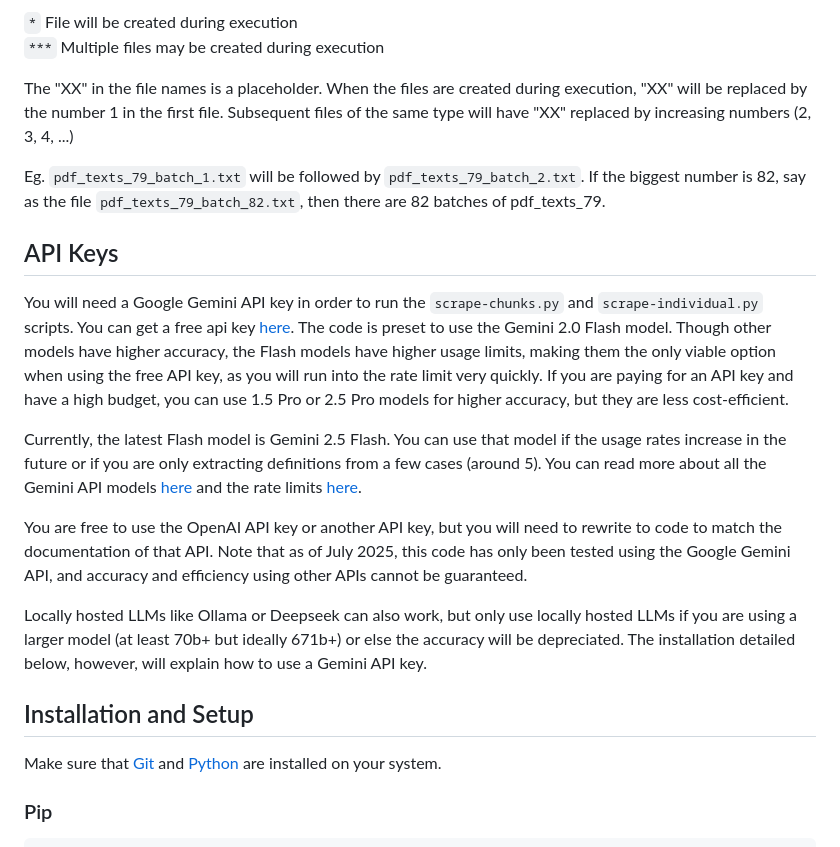
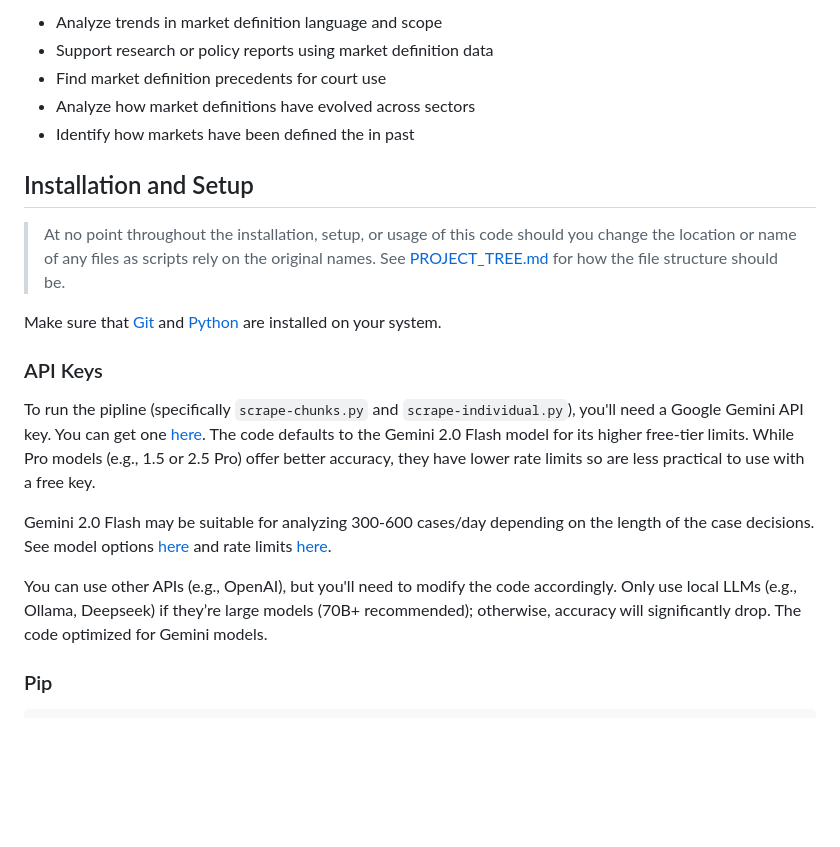
Before and after one commit to shriyanyamali/Lextract, a Markdown page: README.md, the part around the change printed below. Rendered like a GitHub page; blank space fills up the shorter version.

```diff
--- a/README.md
+++ b/README.md
@@ -68,24 +38,23 @@ Do not change the location of any files or directories as that breaks the pipeli
 
-`*` File will be created during execution <br>
-`***` Multiple files may be created during execution <br>
-
-The "XX" in the file names is a placeholder. When the files are created during execution, "XX" will be replaced by the number 1 in the first file. Subsequent files of the same type will have "XX" replaced by increasing numbers (2, 3, 4, ...)
-
-Eg. `pdf_texts_79_batch_1.txt` will be followed by `pdf_texts_79_batch_2.txt`. If the biggest number is 82, say as the file `pdf_texts_79_batch_82.txt`, then there are 82 batches of pdf_texts_79.
-
-## API Keys
-
-You will need a Google Gemini API key in order to run the `scrape-chunks.py` and `scrape-individual.py` scripts. You can get a free api key [here](https://ai.google.dev/). The code is preset to use the Gemini 2.0 Flash model. Though other models have higher accuracy, the Flash models have higher usage limits, making them the only viable option when using the free API key, as you will run into the rate limit very quickly. If you are paying for an API key and have a high budget, you can use 1.5 Pro or 2.5 Pro models for higher accuracy, but they are less cost-efficient.
-
-Currently, the latest Flash model is Gemini 2.5 Flash. You can use that model if the usage rates increase in the future or if you are only extracting definitions from a few cases (around 5). You can read more about all the Gemini API models [here](https://ai.google.dev/gemini-api/docs/models) and the rate limits [here](https://ai.google.dev/gemini-api/docs/rate-limits).
-
-You are free to use the OpenAI API key or another API key, but you will need to rewrite to code to match the documentation of that API. Note that as of July 2025, this code has only been tested using the Google Gemini API, and accuracy and efficiency using other APIs cannot be guaranteed.
-
-Locally hosted LLMs like Ollama or Deepseek can also work, but only use locally hosted LLMs if you are using a larger model (at least 70b+ but ideally 671b+) or else the accuracy will be depreciated. The installation detailed below, however, will explain how to use a Gemini API key.
+* Analyze trends in market definition language and scope
+* Support research or policy reports using market definition data
+* Find market definition precedents for court use
+* Analyze how market definitions have evolved across sectors
+* Identify how markets have been defined the in past
 
 ## Installation and Setup
 
+> At no point throughout the installation, setup, or usage of this code should you change the location or name of any files as scripts rely on the original names. See [PROJECT_TREE.md](PROJECT_TREE.md) for how the file structure should be.
+
 Make sure that [Git](https://git-scm.com/downloads) and [Python](https://www.python.org/downloads/) are installed on your system.
+
+### API Keys
+
+To run the pipline (specifically `scrape-chunks.py` and `scrape-individual.py`), you'll need a Google Gemini API key. You can get one [here](https://ai.google.dev/). The code defaults to the Gemini 2.0 Flash model for its higher free-tier limits. While Pro models (e.g., 1.5 or 2.5 Pro) offer better accuracy, they have lower rate limits so are less practical to use with a free key.
+
+Gemini 2.0 Flash may be suitable for analyzing 300-600 cases/day depending on the length of the case decisions. See model options [here](https://ai.google.dev/gemini-api/docs/models) and rate limits [here](https://ai.google.dev/gemini-api/docs/rate-limits).
+
+You can use other APIs (e.g., OpenAI), but you'll need to modify the code accordingly. Only use local LLMs (e.g., Ollama, Deepseek) if they’re large models (70B+ recommended); otherwise, accuracy will significantly drop. The code optimized for Gemini models.
 
 ### Pip
 
```
Also changed, not shown: other parts of README.md (+9 -41 lines), PROJECT_TREE.md (added, +59 -0 lines).
